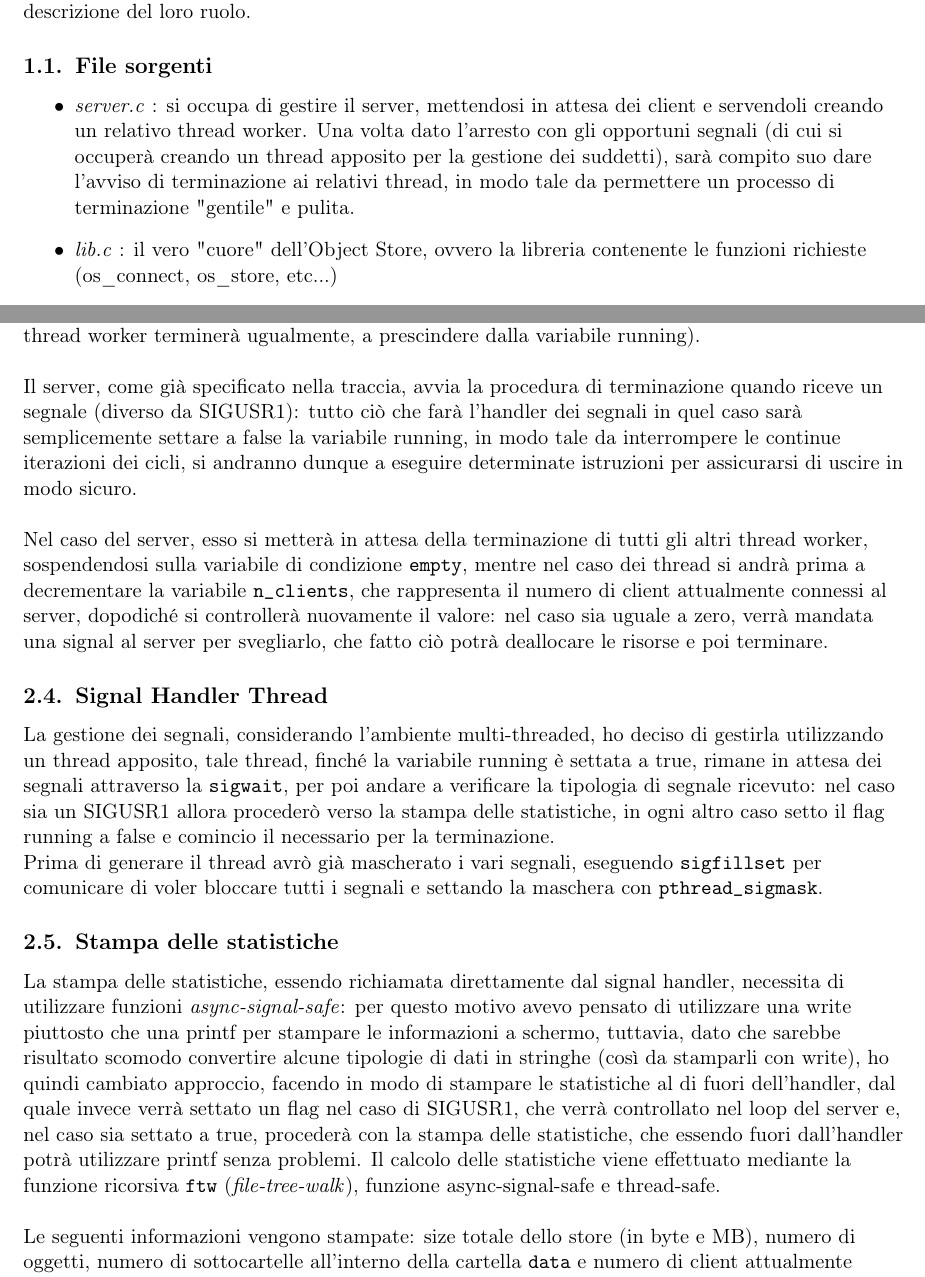
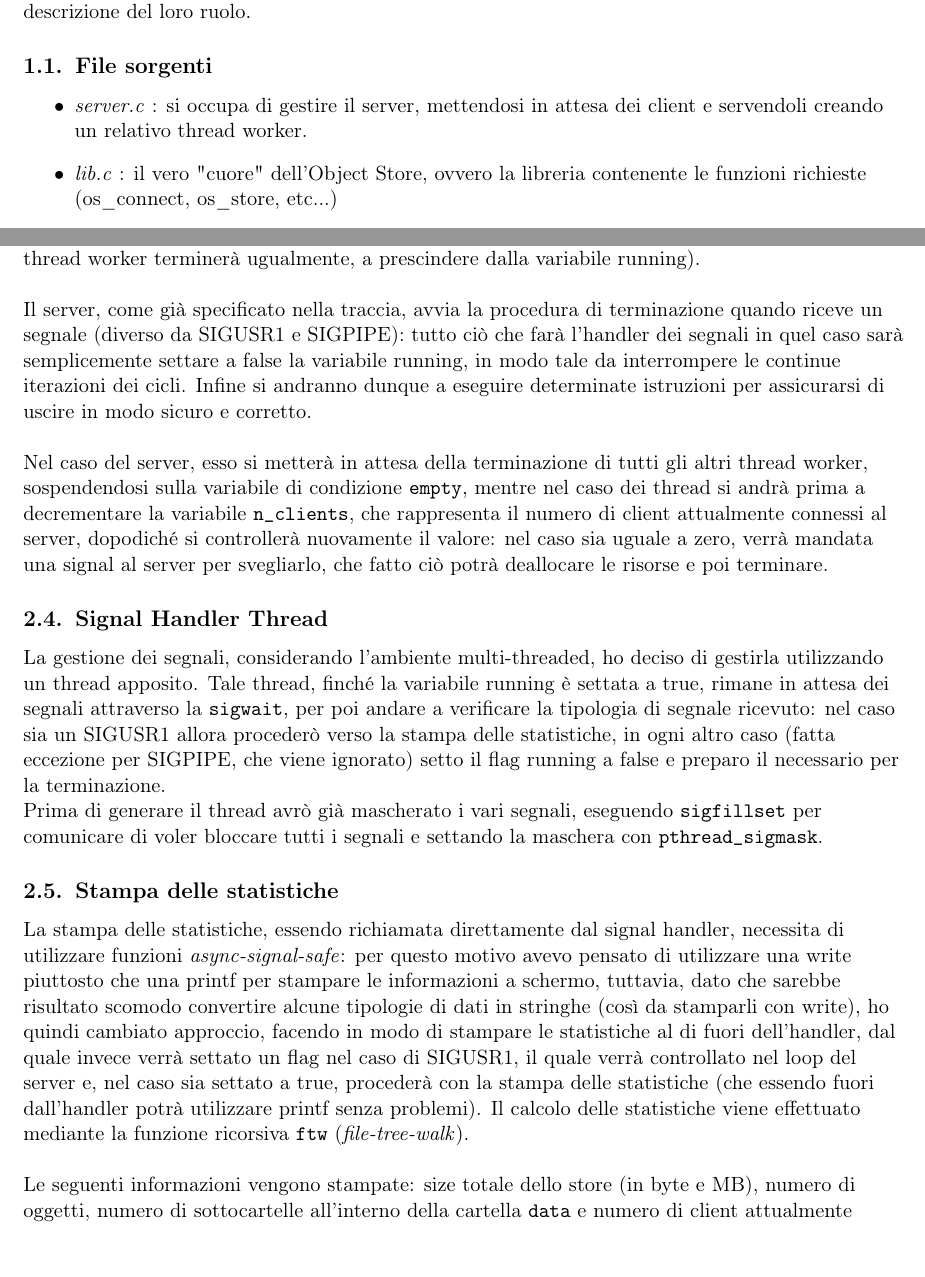
Before and after one commit to francescodizzia/Object_Store, a LaTeX document (relazione/relazione_SOL.tex): two parts of pages 2 and 4 of 6, joined at a grey line, cut so that both start at the same text. Compiled offline with pdfLaTeX.

Commit message:
FINAL RELEASE

```diff
--- a/relazione/relazione_SOL.tex
+++ b/relazione/relazione_SOL.tex
@@ -44,8 +44,7 @@ Il progetto è stato strutturato in più file al fine di garantire maggiore fles
 
 \subsection{File sorgenti}
 \begin{itemize}
-	\item \emph{server.c} : si occupa di gestire il server, mettendosi in attesa dei client e servendoli creando un relativo thread worker. Una volta
-	dato l'arresto con gli opportuni segnali (di cui si occuperà creando un thread apposito per la gestione dei suddetti), sarà compito suo dare l'avviso di terminazione ai relativi thread, in modo tale da permettere un processo di terminazione "gentile" e pulita.
+	\item \emph{server.c} : si occupa di gestire il server, mettendosi in attesa dei client e servendoli creando un relativo thread worker.
 
 	\item \emph{lib.c} : il vero "cuore" dell'Object Store, ovvero la libreria contenente le funzioni richieste (os\_connect, os\_store, etc...)
 
@@ -125,7 +128,7 @@ Se il fd non fosse di tipo unblocking, non sarebbe possibile in questo caso far
 
 Il server e i thread condividono una variabile booleana \texttt{running}, di tipo volatile sig\_atomic\_t: il continuo operare del server e dei thread è dettato da tale variabile, infatti finché è settata a true il loop andrà avanti, sia quello di accettazione dei client, che quello di decodifica delle richieste presente nel thread worker (notare che se il client ha finito e si è già disconnesso il corrispettivo thread worker terminerà ugualmente, a prescindere dalla variabile running).
 \\~\\
-Il server, come già specificato nella traccia, avvia la procedura di terminazione quando riceve un segnale (diverso da SIGUSR1): tutto ciò che farà l'handler dei segnali in quel caso sarà semplicemente settare a false la variabile running, in modo tale da interrompere le continue iterazioni dei cicli, si andranno dunque a eseguire determinate istruzioni per assicurarsi di uscire in modo sicuro.
+Il server, come già specificato nella traccia, avvia la procedura di terminazione quando riceve un segnale (diverso da SIGUSR1 e SIGPIPE): tutto ciò che farà l'handler dei segnali in quel caso sarà semplicemente settare a false la variabile running, in modo tale da interrompere le continue iterazioni dei cicli. Infine si andranno dunque a eseguire determinate istruzioni per assicurarsi di uscire in modo sicuro e corretto.
 \\~\\
 Nel caso del server, esso si metterà in attesa della terminazione di tutti gli altri thread worker, sospendendosi sulla variabile di condizione \texttt{empty}, mentre nel caso dei thread si andrà prima a decrementare la variabile \texttt{n\_clients}, che rappresenta il numero di client attualmente connessi al server, dopodiché si controllerà nuovamente il valore: nel caso sia uguale a zero, verrà mandata una signal al server per svegliarlo, che fatto ciò potrà deallocare le risorse e poi terminare.
 
@@ -134,7 +137,7 @@ Nel caso del server, esso si metterà in attesa della terminazione di tutti gli
 \subsection{Signal Handler Thread}
 \begin{flushleft}
 
-La gestione dei segnali, considerando l'ambiente multi-threaded, ho deciso di gestirla utilizzando un thread apposito, tale thread, finché la variabile running è settata a true, rimane in attesa dei segnali attraverso la \texttt{sigwait}, per poi andare a verificare la tipologia di segnale ricevuto: nel caso sia un SIGUSR1 allora procederò verso la stampa delle statistiche, in ogni altro caso setto il flag running a false e comincio il necessario per la terminazione.
+La gestione dei segnali, considerando l'ambiente multi-threaded, ho deciso di gestirla utilizzando un thread apposito. Tale thread, finché la variabile running è settata a true, rimane in attesa dei segnali attraverso la \texttt{sigwait}, per poi andare a verificare la tipologia di segnale ricevuto: nel caso sia un SIGUSR1 allora procederò verso la stampa delle statistiche, in ogni altro caso (fatta eccezione per SIGPIPE, che viene ignorato) setto il flag running a false e preparo il necessario per la terminazione.
 \\
 Prima di generare il thread avrò già mascherato i vari segnali, eseguendo \texttt{sigfillset} per comunicare di voler bloccare tutti i segnali e settando la maschera con \texttt{pthread\textunderscore sigmask}.
 
@@ -143,8 +146,8 @@ Prima di generare il thread avrò già mascherato i vari segnali, eseguendo \tex
 \subsection{Stampa delle statistiche}
 \begin{flushleft}
 
-La stampa delle statistiche, essendo richiamata direttamente dal signal handler, necessita di utilizzare funzioni \emph{async-signal-safe}: per questo motivo avevo pensato di utilizzare una write piuttosto che una printf per stampare le informazioni a schermo, tuttavia, dato che sarebbe risultato scomodo convertire alcune tipologie di dati in stringhe (così da stamparli con write), ho quindi cambiato approccio, facendo in modo di stampare le statistiche al di fuori dell'handler, dal quale invece verrà settato un flag nel caso di SIGUSR1, che verrà controllato nel loop del server e, nel caso sia settato a true, procederà con la stampa delle statistiche, che essendo fuori dall'handler potrà utilizzare printf senza problemi.
-Il calcolo delle statistiche viene effettuato mediante la funzione ricorsiva \texttt{ftw} (\emph{file-tree-walk}), funzione async-signal-safe e thread-safe.
+La stampa delle statistiche, essendo richiamata direttamente dal signal handler, necessita di utilizzare funzioni \emph{async-signal-safe}: per questo motivo avevo pensato di utilizzare una write piuttosto che una printf per stampare le informazioni a schermo, tuttavia, dato che sarebbe risultato scomodo convertire alcune tipologie di dati in stringhe (così da stamparli con write), ho quindi cambiato approccio, facendo in modo di stampare le statistiche al di fuori dell'handler, dal quale invece verrà settato un flag nel caso di SIGUSR1, il quale verrà controllato nel loop del server e, nel caso sia settato a true, procederà con la stampa delle statistiche (che essendo fuori dall'handler potrà utilizzare printf senza problemi).
+Il calcolo delle statistiche viene effettuato mediante la funzione ricorsiva \texttt{ftw} (\emph{file-tree-walk}).
 \\~\\
 Le seguenti informazioni vengono stampate: size totale dello store (in byte e MB), numero di oggetti, numero di sottocartelle all'interno della cartella \texttt{data} e numero di client attualmente connessi.
 \end{flushleft}
```
Also changed, not shown: relazione/relazione_SOL.pdf, relazione/relazione_SOL.tex (14 more changed lines), 4 other files.
